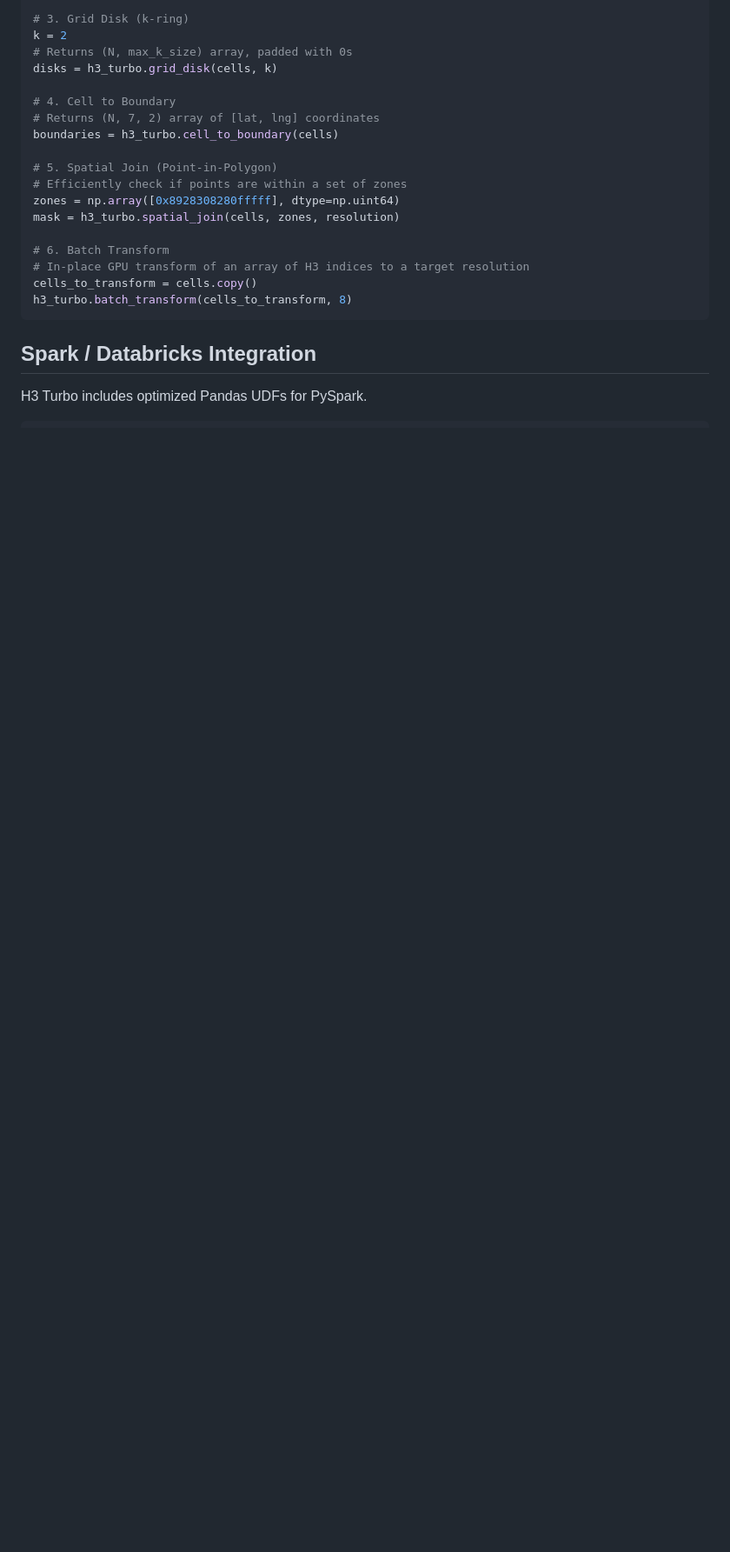
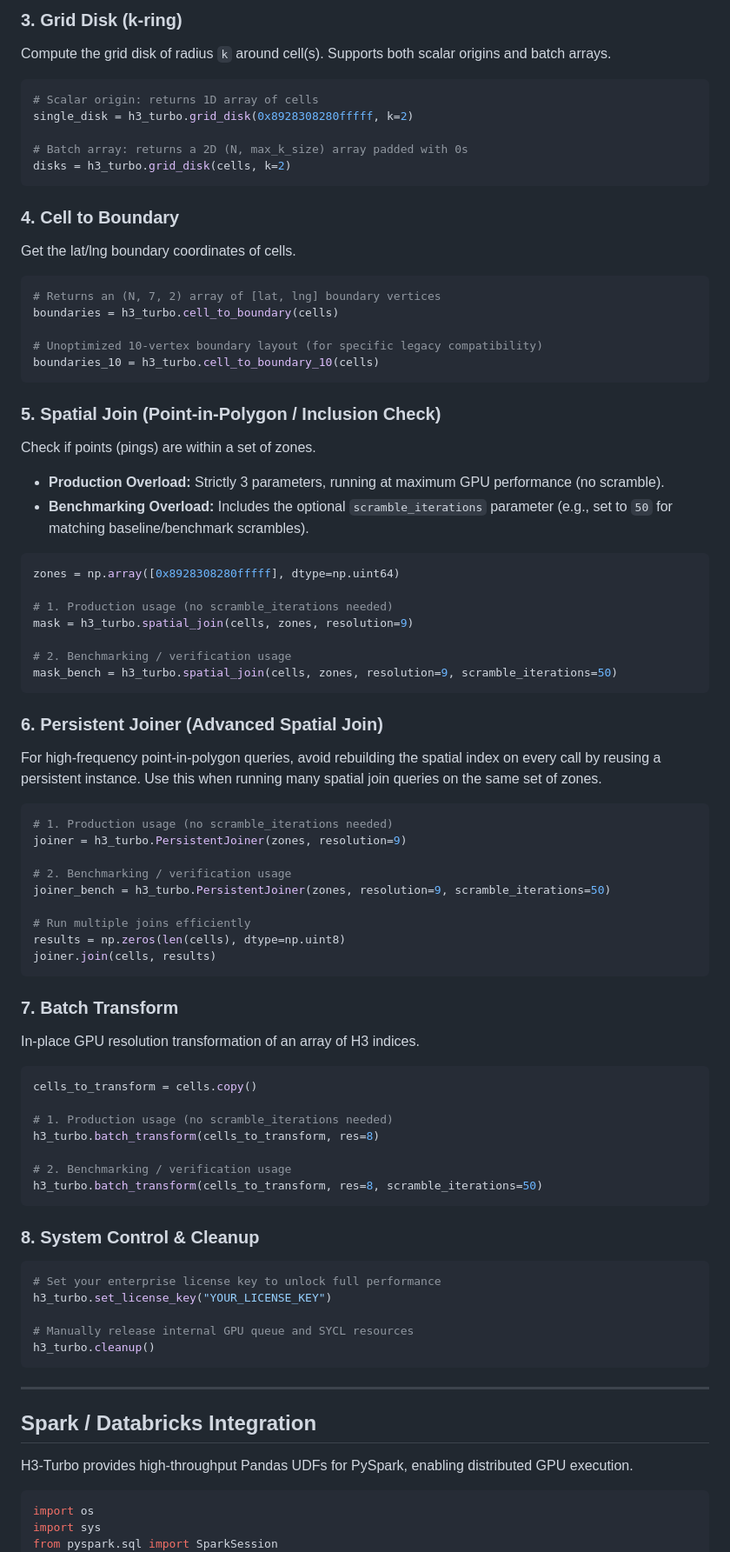
Before and after one commit to cflockhart/fluidgeo_web, a Markdown page: README.md, the part around one of its changes. Shown at 87% size. Rendered like a GitHub page; blank space fills up the shorter version.

Commit message:
Auto-sync updates from h3_turbo

````diff
--- a/README.md
+++ b/README.md
@@ -38,27 +81,82 @@ parents = h3_turbo.cell_to_parent(cells, parent_res)
 
-# 3. Grid Disk (k-ring)
-k = 2
-# Returns (N, max_k_size) array, padded with 0s
-disks = h3_turbo.grid_disk(cells, k)
+### 3. Grid Disk (k-ring)
+Compute the grid disk of radius `k` around cell(s). Supports both scalar origins and batch arrays.
+```python
+# Scalar origin: returns 1D array of cells
+single_disk = h3_turbo.grid_disk(0x8928308280fffff, k=2)
 
-# 4. Cell to Boundary
-# Returns (N, 7, 2) array of [lat, lng] coordinates
+# Batch array: returns a 2D (N, max_k_size) array padded with 0s
+disks = h3_turbo.grid_disk(cells, k=2)
+```
+
+### 4. Cell to Boundary
+Get the lat/lng boundary coordinates of cells.
+```python
+# Returns an (N, 7, 2) array of [lat, lng] boundary vertices
 boundaries = h3_turbo.cell_to_boundary(cells)
 
-# 5. Spatial Join (Point-in-Polygon)
-# Efficiently check if points are within a set of zones
+# Unoptimized 10-vertex boundary layout (for specific legacy compatibility)
+boundaries_10 = h3_turbo.cell_to_boundary_10(cells)
+```
+
+### 5. Spatial Join (Point-in-Polygon / Inclusion Check)
+Check if points (pings) are within a set of zones.
+* **Production Overload:** Strictly 3 parameters, running at maximum GPU performance (no scramble).
+* **Benchmarking Overload:** Includes the optional `scramble_iterations` parameter (e.g., set to `50` for matching baseline/benchmark scrambles).
+
+```python
 zones = np.array([0x8928308280fffff], dtype=np.uint64)
-mask = h3_turbo.spatial_join(cells, zones, resolution)
 
-# 6. Batch Transform
-# In-place GPU transform of an array of H3 indices to a target resolution
+# 1. Production usage (no scramble_iterations needed)
+mask = h3_turbo.spatial_join(cells, zones, resolution=9)
+
+# 2. Benchmarking / verification usage
+mask_bench = h3_turbo.spatial_join(cells, zones, resolution=9, scramble_iterations=50)
+```
+
+### 6. Persistent Joiner (Advanced Spatial Join)
+For high-frequency point-in-polygon queries, avoid rebuilding the spatial index on every call by reusing a persistent instance. Use this when running many spatial join queries on the same set of zones.
+```python
+# 1. Production usage (no scramble_iterations needed)
+joiner = h3_turbo.PersistentJoiner(zones, resolution=9)
+
+# 2. Benchmarking / verification usage
+joiner_bench = h3_turbo.PersistentJoiner(zones, resolution=9, scramble_iterations=50)
+
+# Run multiple joins efficiently
+results = np.zeros(len(cells), dtype=np.uint8)
+joiner.join(cells, results)
+```
+
+### 7. Batch Transform
+In-place GPU resolution transformation of an array of H3 indices.
+```python
 cells_to_transform = cells.copy()
-h3_turbo.batch_transform(cells_to_transform, 8)
+
+# 1. Production usage (no scramble_iterations needed)
+h3_turbo.batch_transform(cells_to_transform, res=8)
+
+# 2. Benchmarking / verification usage
+h3_turbo.batch_transform(cells_to_transform, res=8, scramble_iterations=50)
 ```
+
+### 8. System Control & Cleanup
+```python
+# Set your enterprise license key to unlock full performance
+h3_turbo.set_license_key("YOUR_LICENSE_KEY")
+
+# Manually release internal GPU queue and SYCL resources
+h3_turbo.cleanup()
+```
+
+---
 
 ## Spark / Databricks Integration
 
-H3 Turbo includes optimized Pandas UDFs for PySpark.
+H3-Turbo provides high-throughput Pandas UDFs for PySpark, enabling distributed GPU execution.
 
 ```python
+import os
+import sys
+from pyspark.sql import SparkSession
 from pyspark.sql.functions import col
````
Also changed, not shown: other parts of README.md (+73 -122 lines).
